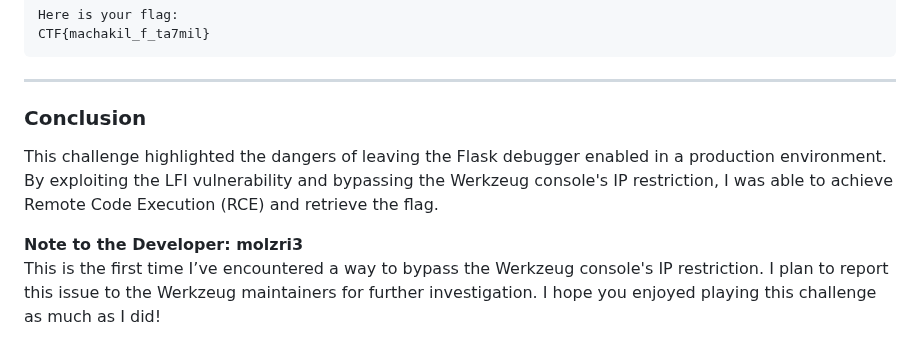
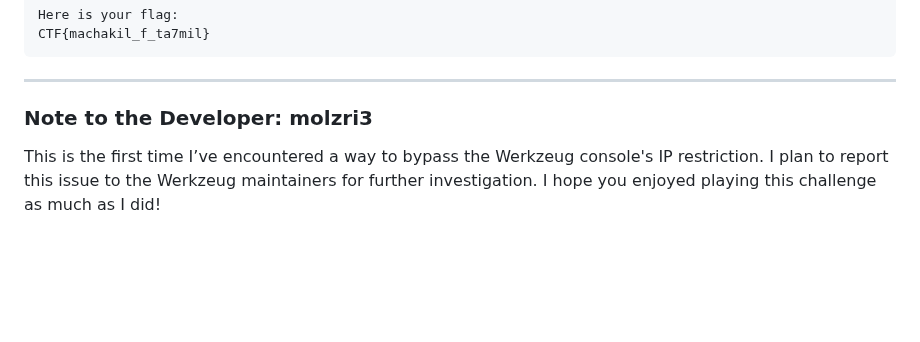
Before and after one commit to molzri3/NorthHackingDays, a Markdown page: WEB/mo7adata-revange/README.md, the part around the change. GitHub-like rendering; blank space fills up the shorter version.

Commit message:
Update notes form molzri3

```diff
--- a/WEB/mo7adata-revange/README.md
+++ b/WEB/mo7adata-revange/README.md
@@ -167,11 +167,8 @@ CTF{machakil_f_ta7mil}
 
 ---
 
-### **Conclusion**
+### **Note to the Developer: molzri3**
 
-This challenge highlighted the dangers of leaving the Flask debugger enabled in a production environment. By exploiting the LFI vulnerability and bypassing the Werkzeug console's IP restriction, I was able to achieve Remote Code Execution (RCE) and retrieve the flag.
-
-**Note to the Developer: molzri3**
 This is the first time I’ve encountered a way to bypass the Werkzeug console's IP restriction. I plan to report this issue to the Werkzeug maintainers for further investigation. I hope you enjoyed playing this challenge as much as I did!
 
 **Edit**
```
